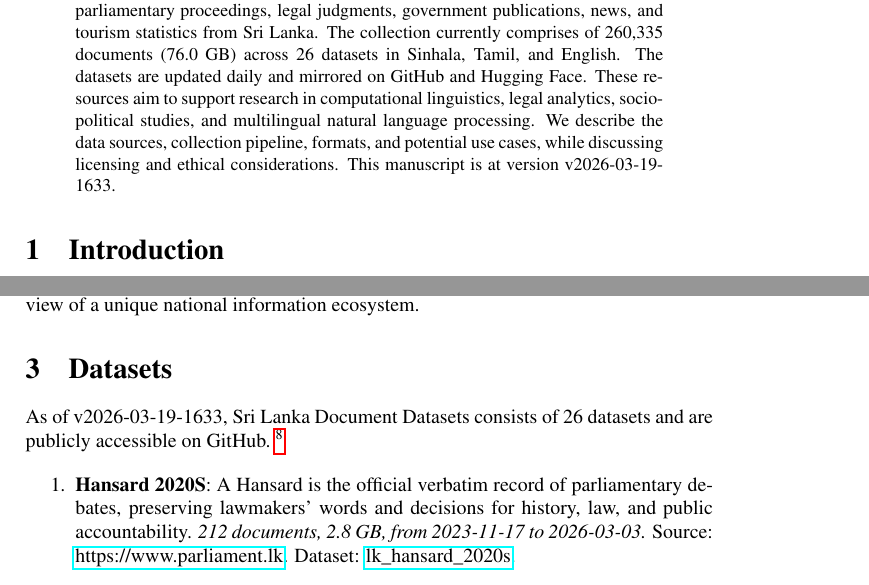
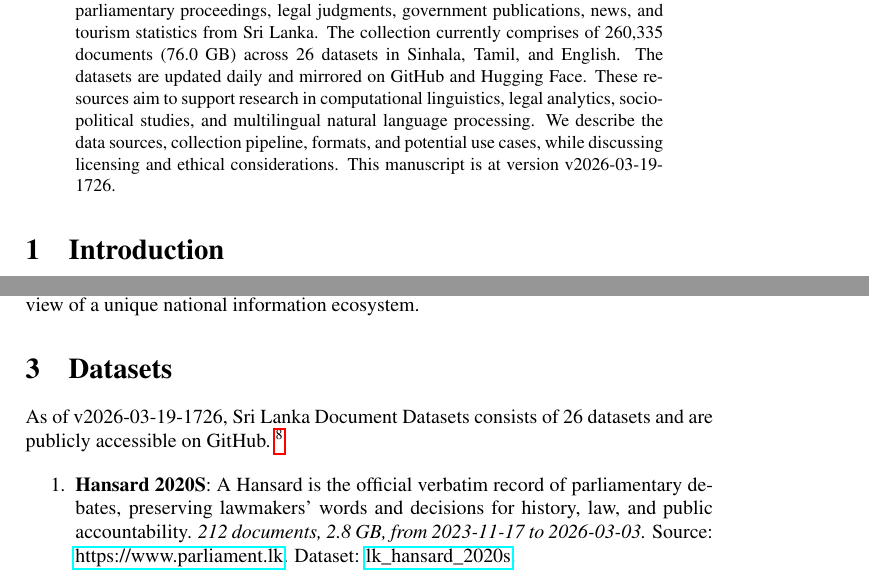
Before and after one commit to nuuuwan/lk_datasets, a LaTeX paper (latex/lk_datasets.tex): two parts of pages 1 and 2 of 7, joined at a grey line, cut so that both start at the same text. Compiled offline with pdfLaTeX; a LaTeX package or settings file that is missing is left out.

Commit message:
🤖 [build.yml] 2026-03-19-1156

```diff
--- a/latex/lk_datasets.tex
+++ b/latex/lk_datasets.tex
@@ -16,7 +16,7 @@
 \normalsize%
 \maketitle%
 \begin{abstract}%
-We present a collection of open, machine-readable document datasets covering parliamentary proceedings, legal judgments, government publications, news, and tourism statistics from Sri Lanka. The collection currently comprises of  260,335  documents (76.0 GB) across 26  datasets in Sinhala, Tamil, and English. The datasets are updated daily and mirrored on GitHub and Hugging Face. These resources aim to support research in computational linguistics, legal analytics, socio-political studies, and multilingual natural language processing. We describe the data sources, collection pipeline, formats, and potential use cases, while discussing licensing and ethical considerations. This manuscript is at version v2026-03-19-1633.%
+We present a collection of open, machine-readable document datasets covering parliamentary proceedings, legal judgments, government publications, news, and tourism statistics from Sri Lanka. The collection currently comprises of  260,335  documents (76.0 GB) across 26  datasets in Sinhala, Tamil, and English. The datasets are updated daily and mirrored on GitHub and Hugging Face. These resources aim to support research in computational linguistics, legal analytics, socio-political studies, and multilingual natural language processing. We describe the data sources, collection pipeline, formats, and potential use cases, while discussing licensing and ethical considerations. This manuscript is at version v2026-03-19-1726.%
 
 %
 \end{abstract}%
@@ -86,7 +86,7 @@ The Sri Lanka Document Datasets aim to fill this gap by aggregating diverse sour
 %
 \section{Datasets}%
 \label{sec:Datasets}%
-As of v2026-03-19-1633, Sri Lanka Document Datasets
+As of v2026-03-19-1726, Sri Lanka Document Datasets
   consists of 26 datasets
  and are publicly accessible on GitHub.%
 ~%
```
Also changed, not shown: README.md, latex/lk_datasets.pdf.
